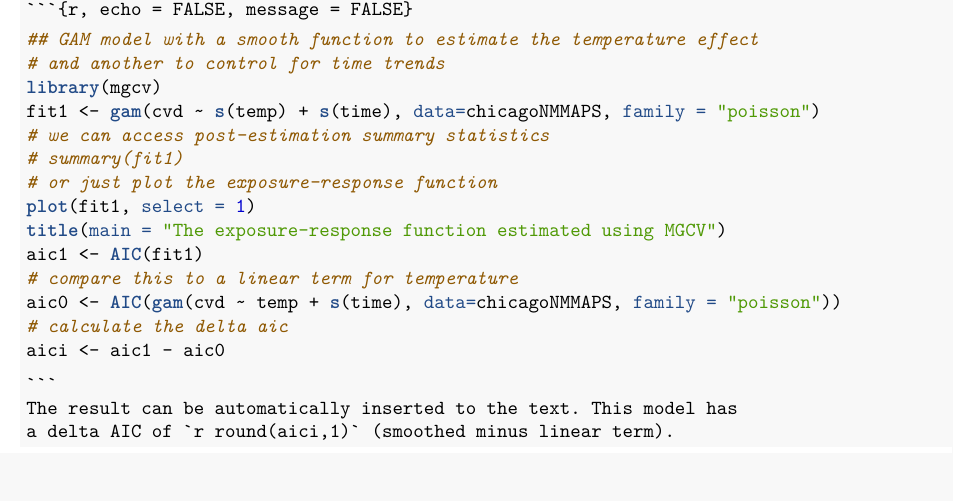
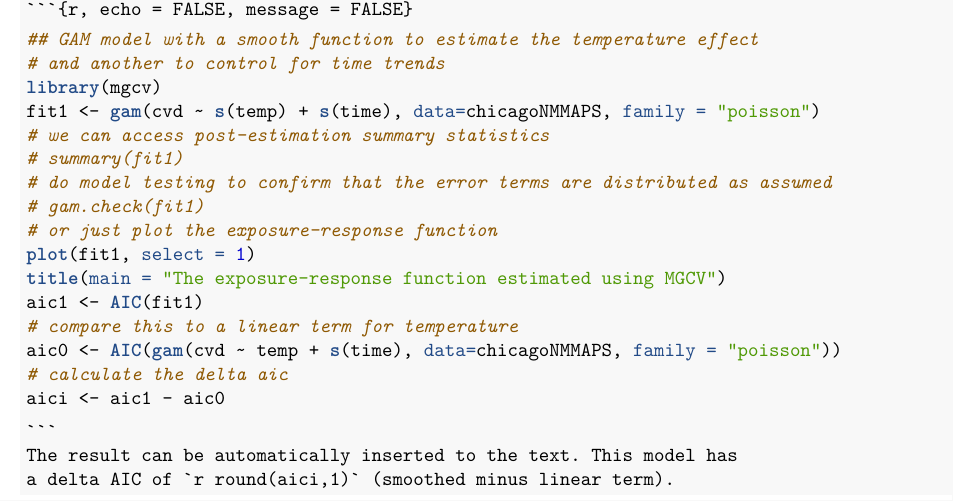
Before and after one commit to swish-climate-impact-assessment/swish_data_management_procedures, a LaTeX paper (swish-dmp-report.tex): part of page 4 of 19, cut so that both start at the same text. Compiled offline with pdfLaTeX.

Commit message:
added gam.check to pretty pdf version

```diff
--- a/swish-dmp-report.tex
+++ b/swish-dmp-report.tex
@@ -350,6 +350,8 @@ on temperature and time was compared to a linear fit on temperature.
 \NormalTok{fit1 <-}\StringTok{ }\KeywordTok{gam}\NormalTok{(cvd ~}\StringTok{ }\KeywordTok{s}\NormalTok{(temp) +}\StringTok{ }\KeywordTok{s}\NormalTok{(time), }\DataTypeTok{data=}\NormalTok{chicagoNMMAPS, }\DataTypeTok{family =} \StringTok{"poisson"}\NormalTok{) }
 \CommentTok{# we can access post-estimation summary statistics}
 \CommentTok{# summary(fit1)}
+\CommentTok{# do model testing to confirm that the error terms are distributed as assumed}
+\CommentTok{# gam.check(fit1)}
 \CommentTok{# or just plot the exposure-response function}
 \KeywordTok{plot}\NormalTok{(fit1, }\DataTypeTok{select =} \DecValTok{1}\NormalTok{)}
 \KeywordTok{title}\NormalTok{(}\DataTypeTok{main =} \StringTok{"The exposure-response function estimated using MGCV"}\NormalTok{)}
```
Also changed, not shown: swish-dmp-report.pdf.
